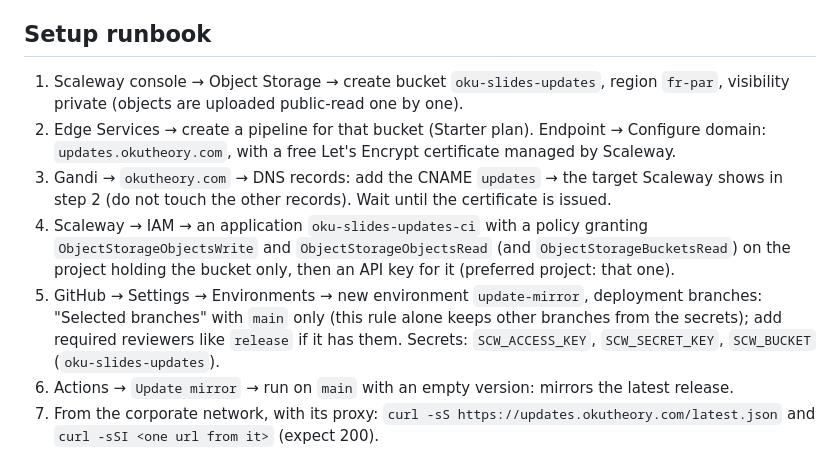
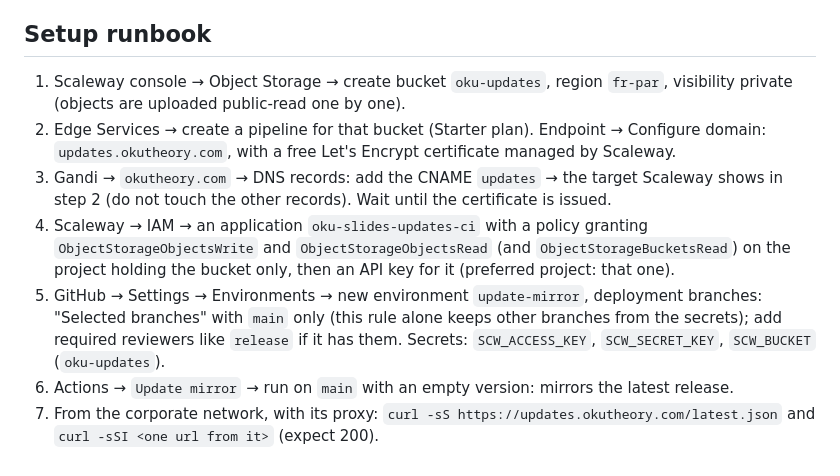
Before and after one commit to oku-theory/oku-slides, a Markdown page: docs/adr/0010-miroir-des-mises-a-jour.md, the part around the change. Drawn GitHub-style.

Commit message:
docs(adr): name the update mirror bucket oku-updates (t-1209)
The bucket was created as oku-updates during the Scaleway setup; the
runbook of ADR-0010 still named oku-slides-updates.

Review-waived: docs only (.md), two-word runbook correction

```diff
--- a/docs/adr/0010-miroir-des-mises-a-jour.md
+++ b/docs/adr/0010-miroir-des-mises-a-jour.md
@@ -49,7 +49,7 @@ cannot help, since the proxy judges the host that serves the bytes. GitHub Pages
 
 ## Setup runbook
 
-1. Scaleway console → Object Storage → create bucket `oku-slides-updates`, region `fr-par`,
+1. Scaleway console → Object Storage → create bucket `oku-updates`, region `fr-par`,
    visibility private (objects are uploaded public-read one by one).
 2. Edge Services → create a pipeline for that bucket (Starter plan). Endpoint → Configure domain:
    `updates.okutheory.com`, with a free Let's Encrypt certificate managed by Scaleway.
@@ -61,7 +61,7 @@ cannot help, since the proxy judges the host that serves the bytes. GitHub Pages
 5. GitHub → Settings → Environments → new environment `update-mirror`, deployment branches:
    "Selected branches" with `main` only (this rule alone keeps other branches from the secrets);
    add required reviewers like `release` if it has them. Secrets: `SCW_ACCESS_KEY`,
-   `SCW_SECRET_KEY`, `SCW_BUCKET` (`oku-slides-updates`).
+   `SCW_SECRET_KEY`, `SCW_BUCKET` (`oku-updates`).
 6. Actions → `Update mirror` → run on `main` with an empty version: mirrors the latest release.
 7. From the corporate network, with its proxy: `curl -sS https://updates.okutheory.com/latest.json`
    and `curl -sSI <one url from it>` (expect 200).
```
